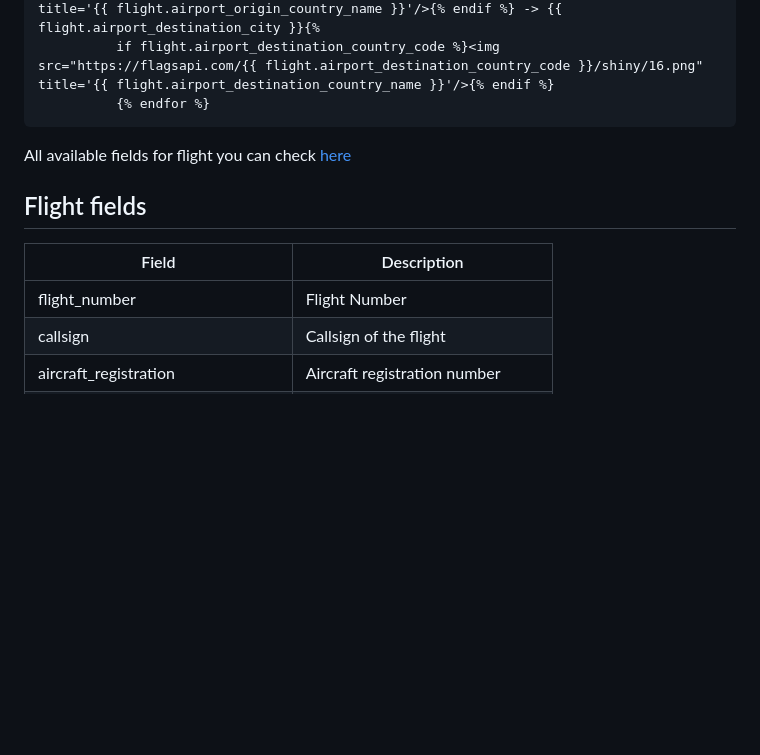
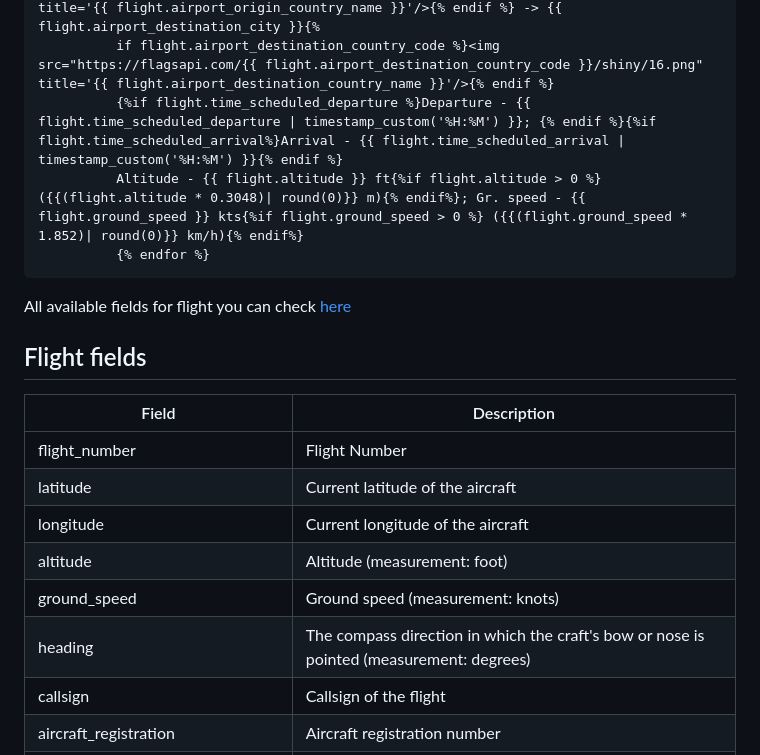
Before and after one commit to AlexandrErohin/home-assistant-flightradar24, a Markdown page: README.md, the part around the change. GitHub-like rendering; blank space fills up the shorter version.

Commit message:
added latitude, longitude, altitude, ground_speed, heading

````diff
--- a/README.md
+++ b/README.md
@@ -100,6 +100,8 @@ cards:
           <ha-icon icon="mdi:airplane"></ha-icon>{{ flight.flight_number }} - {{ flight.airline_short }} - {{ flight.aircraft_model }}
           {{ flight.airport_origin_city }}{%if flight.airport_origin_city %}<img src="https://flagsapi.com/{{ flight.airport_origin_country_code }}/shiny/16.png" title='{{ flight.airport_origin_country_name }}'/>{% endif %} -> {{ flight.airport_destination_city }}{%
           if flight.airport_destination_country_code %}<img src="https://flagsapi.com/{{ flight.airport_destination_country_code }}/shiny/16.png" title='{{ flight.airport_destination_country_name }}'/>{% endif %}
+          {%if flight.time_scheduled_departure %}Departure - {{ flight.time_scheduled_departure | timestamp_custom('%H:%M') }}; {% endif %}{%if flight.time_scheduled_arrival%}Arrival - {{ flight.time_scheduled_arrival | timestamp_custom('%H:%M') }}{% endif %}
+          Altitude - {{ flight.altitude }} ft{%if flight.altitude > 0 %} ({{(flight.altitude * 0.3048)| round(0)}} m){% endif%}; Gr. speed - {{ flight.ground_speed }} kts{%if flight.ground_speed > 0 %} ({{(flight.ground_speed * 1.852)| round(0)}} km/h){% endif%}
           {% endfor %}
 ```
 
@@ -109,6 +111,11 @@ All available fields for flight you can check [here](#flight)
 | Field | Description |
 | --- |---|
 | flight_number | Flight Number |
+| latitude | Current latitude of the aircraft |
+| longitude | Current longitude of the aircraft |
+| altitude | Altitude (measurement: foot) |
+| ground_speed | Ground speed (measurement: knots) |
+| heading | The compass direction in which the craft's bow or nose is pointed (measurement: degrees) |
 | callsign | Callsign of the flight |
 | aircraft_registration | Aircraft registration number |
 | aircraft_photo_small | Aircraft small size photo url |
````
Also changed, not shown: docs/media/lovelace.png, 2 other files.
